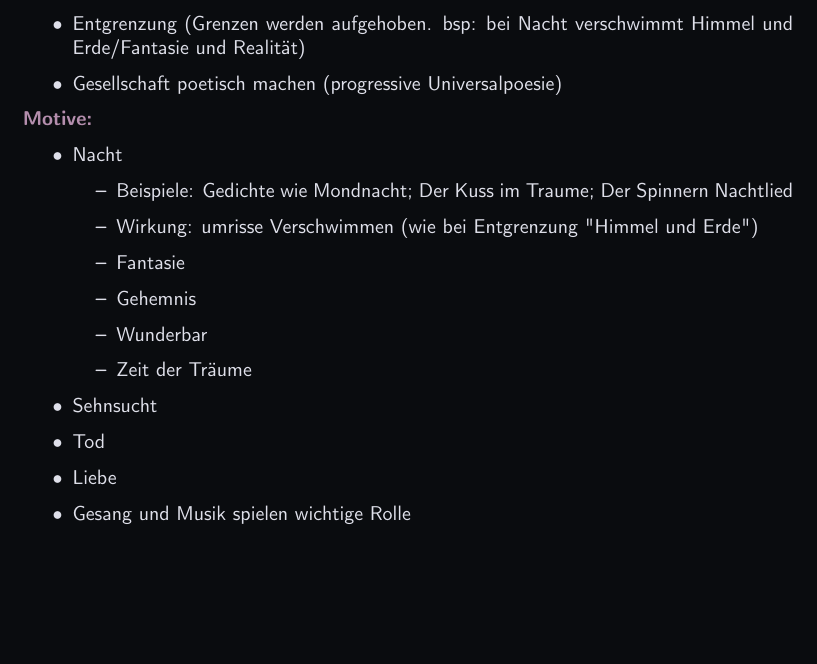
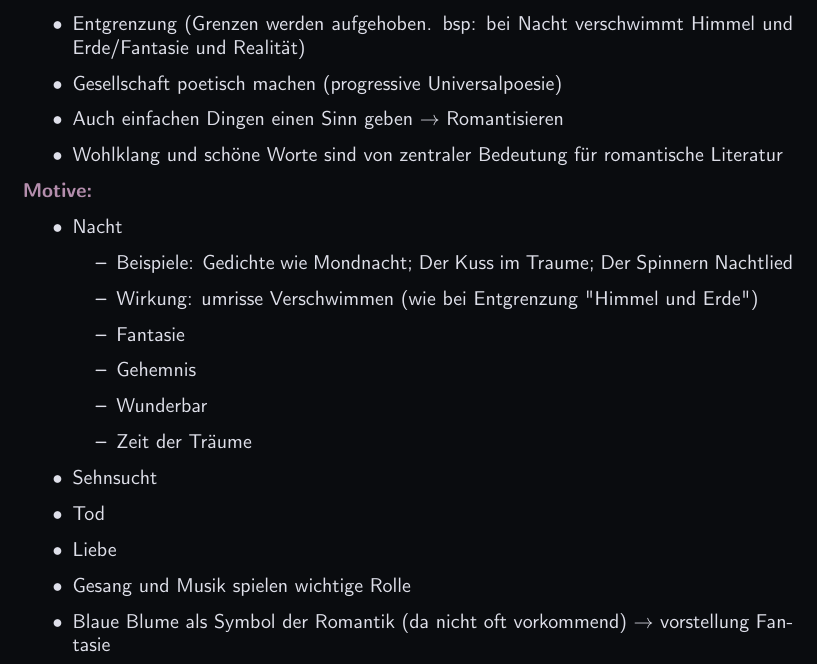
Before and after one commit to OfflineBot/deutsch-abi, a LaTeX document (main.tex, which reads src/epochen/epochen.tex): part of page 3 of 10, cut so that both start at the same text, the shorter picture padded with empty space. Compiled offline with pdfLaTeX.

Commit message:
epochen update

```diff
--- a/src/epochen/epochen.tex
+++ b/src/epochen/epochen.tex
@@ -20,6 +20,8 @@
     \item Betrachtung des subjetiven Inneren
     \item Entgrenzung (Grenzen werden aufgehoben. bsp: bei Nacht verschwimmt Himmel und Erde/Fantasie und Realität)
     \item Gesellschaft poetisch machen (progressive Universalpoesie)
+    \item Auch einfachen Dingen einen Sinn geben $\rightarrow$ Romantisieren
+    \item Wohlklang und schöne Worte sind von zentraler Bedeutung für romantische Literatur
 \end{itemize}
 
 \point{Motive:}
@@ -37,6 +39,7 @@
     \item Tod
     \item Liebe
     \item Gesang und Musik spielen wichtige Rolle
+    \item Blaue Blume als Symbol der Romantik (da nicht oft vorkommend) $\rightarrow$ vorstellung Fantasie
 \end{itemize}
 
 \point{Historischer Kontext:}
```
Also changed, not shown: main.pdf.
